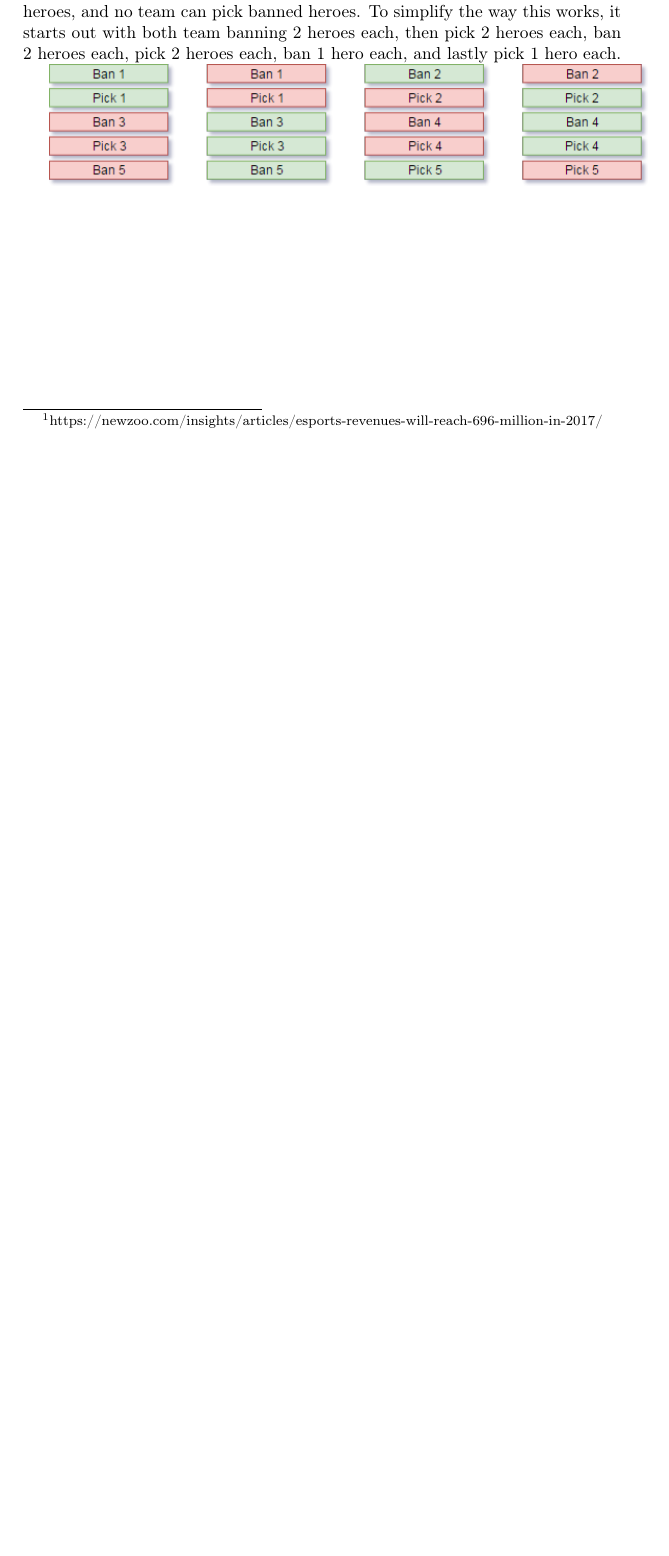
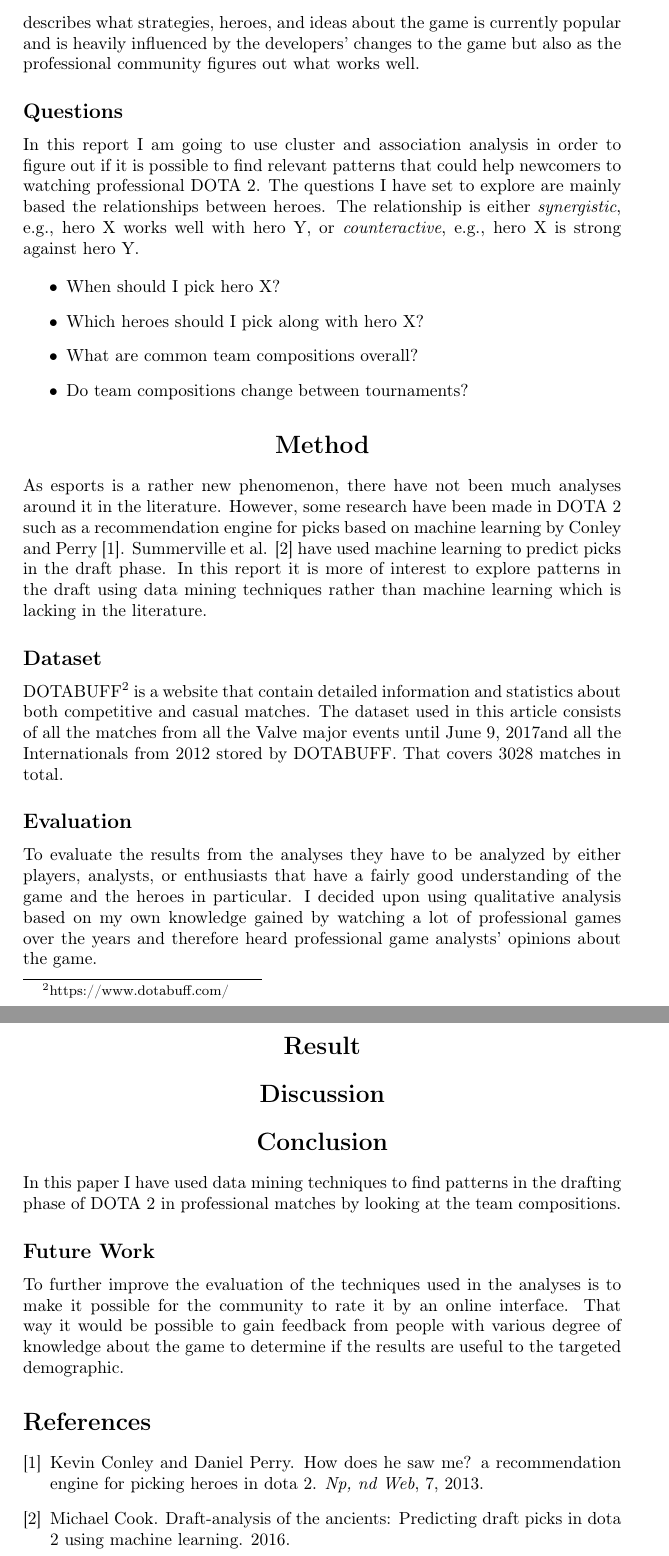
Before and after one commit to raholm/DM, a LaTeX document (dota2/report/report.tex, which reads dota2/report/conclusion.tex, dota2/report/discussion.tex, dota2/report/introduction.tex): part of page 2 of 2 before the commit and two parts of pages 3 and 4 of 4 after it, the two joined at a grey line, cut at the place of the change, the shorter picture padded with empty space. Compiled offline with pdfLaTeX.

Commit message:
Added further stuff to the report.

```diff
--- /dev/null
+++ b/dota2/report/conclusion.tex
@@ -0,0 +1,13 @@
+\documentclass[result.tex]{subfiles}
+
+\begin{document}
+
+\section*{\centering Conclusion}
+
+In this paper I have used data mining techniques to find patterns in the drafting phase of DOTA 2 in professional matches by looking at the team compositions.
+
+\subsection*{Future Work}
+
+To further improve the evaluation of the techniques used in the analyses is to make it possible for the community to rate it by an online interface. That way it would be possible to gain feedback from people with various degree of knowledge about the game to determine if the results are useful to the targeted demographic.
+
+\end{document}
--- /dev/null
+++ b/dota2/report/discussion.tex
@@ -0,0 +1,7 @@
+\documentclass[result.tex]{subfiles}
+
+\begin{document}
+
+\section*{\centering Discussion}
+
+\end{document}
--- a/dota2/report/introduction.tex
+++ b/dota2/report/introduction.tex
@@ -10,12 +9,31 @@ The esports industry utilizes many different platforms such as personal computer
+The esports industry utilizes many different platforms such as personal computers, x-box, playstation, and since everything is electronic we could potentially utilize all that data that is being generated for various kinds of analyses. That could help organizations/teams find better strategies, improve the viewer experience, and help newcomers getting accustomed to the different games in a short time span.
 
-\subsection*{DotA 2}
+\subsection*{DOTA 2}
 
-Defense of the Ancients (DotA 2) is a so called multiplayer online battle arena (MOBA) video game developed by Vale Corporation made first available in 2011. The game plays out as two teams of 5 player against each other where every player controls a hero, a character with unique abilities. The aim is to destroy the opponents ancient and thus win the game. The game is played in two phases, picks/bans and actual gameplay, and in this report the focus is on picks/bans that is very tactical because heroes have their strength and weaknesses. As of \today there are 114 unique heroes.
+Defense of the Ancients (DOTA 2) is a so called multiplayer online battle arena (MOBA) video game developed by Valve Corporation made first available in 2011. The game plays out as two teams of 5 players battle against each other where every player controls a hero, a character with unique abilities. The aim is to destroy the opponents ancient and thus win the game. How that is achieved varies from game to game, from fast paced game that are under 20 minutes to long drawn out game lasting over 60 minutes. It will not be necessary to understand the gameplay to follow this article since the focus is on the draft phase which is explained below.
 
-\subsubsection*{Picks/Bans}
+\subsubsection*{Draft Phase}
 
-The picks/bans phase is where the two teams pick their heroes that will be played during the gameplay phase. Each team has to pick 5 heroes, ban 5 heroes, and no team can pick banned heroes. To simplify the way this works, it starts out with both team banning 2 heroes each, then pick 2 heroes each, ban 2 heroes each, pick 2 heroes each, ban 1 hero each, and lastly pick 1 hero each.
+The draft phase is the time the two teams pick their heroes, as of \today there are 114 unique heroes to select from, that will be played during the gameplay phase. Each team has to pick 5 heroes, ban 5 heroes, and banned heroes are unavailable for either team. The actual order is shown in figure \ref{fig:picks_bans}.
 
-\includegraphics[width=\textwidth]{./images/dota2}
+\begin{figure}[H]
+  \centering
+  \includegraphics[width=\textwidth]{./images/dota2}
+  \caption{The picks and bans order from top left to bottom right. The colors represents the two teams.}
+   \label{fig:picks_bans}
+\end{figure}
+
+This phase is very tactical and determines a lot how the gameplay will pan out. The reason for that is that heroes have their strengths and weaknesses. The heroes of a team composition fulfill different purposes, very broadly speaking at what time periods they are powerful and weak. Another useful term is the \textit{metagame} that is globally influential on what heroes are being picked. It describes what strategies, heroes, and ideas about the game is currently popular and is heavily influenced by the developers' changes to the game but also as the professional community figures out what works well.
+
+\subsection*{Questions}
+
+In this report I am going to use cluster and association analysis in order to figure out if it is possible to find relevant patterns that could help newcomers to watching professional DOTA 2. The questions I have set to explore are mainly based the relationships between heroes. The relationship is either \textit{synergistic}, e.g., hero X works well with hero Y, or \textit{counteractive}, e.g., hero X is strong against hero Y.
+
+\begin{itemize}
+\item When should I pick hero X?
+\item Which heroes should I pick along with hero X?
+\item What are common team compositions overall?
+\item Do team compositions change between tournaments?
+\end{itemize}
 
 \end{document}
--- /dev/null
+++ b/dota2/report/method.tex
@@ -0,0 +1,17 @@
+\documentclass[report.tex]{subfiles}
+
+\begin{document}
+
+\section*{\centering Method}
+
+As esports is a rather new phenomenon, there have not been much analyses around it in the literature. However, some research have been made in DOTA 2 such as a recommendation engine for picks based on machine learning by Conley and Perry \cite{conley2013does}. Summerville et al. \cite{cook2016draft} have used machine learning to predict picks in the draft phase. In this report it is more of interest to explore patterns in the draft using data mining techniques rather than machine learning which is lacking in the literature.
+
+\subsection*{Dataset}
+
+DOTABUFF\footnote{https://www.dotabuff.com/} is a website that contain detailed information and statistics about both competitive and casual matches. The dataset used in this article consists of all the matches from all the Valve major events until \today and all the Internationals from 2012 stored by DOTABUFF. That covers 3028 matches in total.
+
+\subsection*{Evaluation}
+
+To evaluate the results from the analyses they have to be analyzed by either players, analysts, or enthusiasts that have a fairly good understanding of the game and the heroes in particular. I decided upon using qualitative analysis based on my own knowledge gained by watching a lot of professional games over the years and therefore heard professional game analysts' opinions about the game.
+
+\end{document}
--- a/dota2/report/report.tex
+++ b/dota2/report/report.tex
@@ -1,8 +1,10 @@
 \documentclass[10pt, a4paper]{article}
+
+\usepackage{subfiles}
 
 \usepackage[english]{babel}
 \usepackage[utf8]{inputenc}
 \usepackage[T1]{fontenc}
 
-\usepackage{subfiles}
 \usepackage{graphicx}
+\usepackage{float}
--- /dev/null
+++ b/dota2/report/result.tex
@@ -0,0 +1,7 @@
+\documentclass[result.tex]{subfiles}
+
+\begin{document}
+
+\section*{\centering Result}
+
+\end{document}
```
Also changed, not shown: dota2/report/references.bib (added, +13 -0 lines), dota2/report/report.pdf, dota2/report/introduction.tex (3 more changed lines), dota2/report/report.tex (6 more changed lines), 1 other file.
